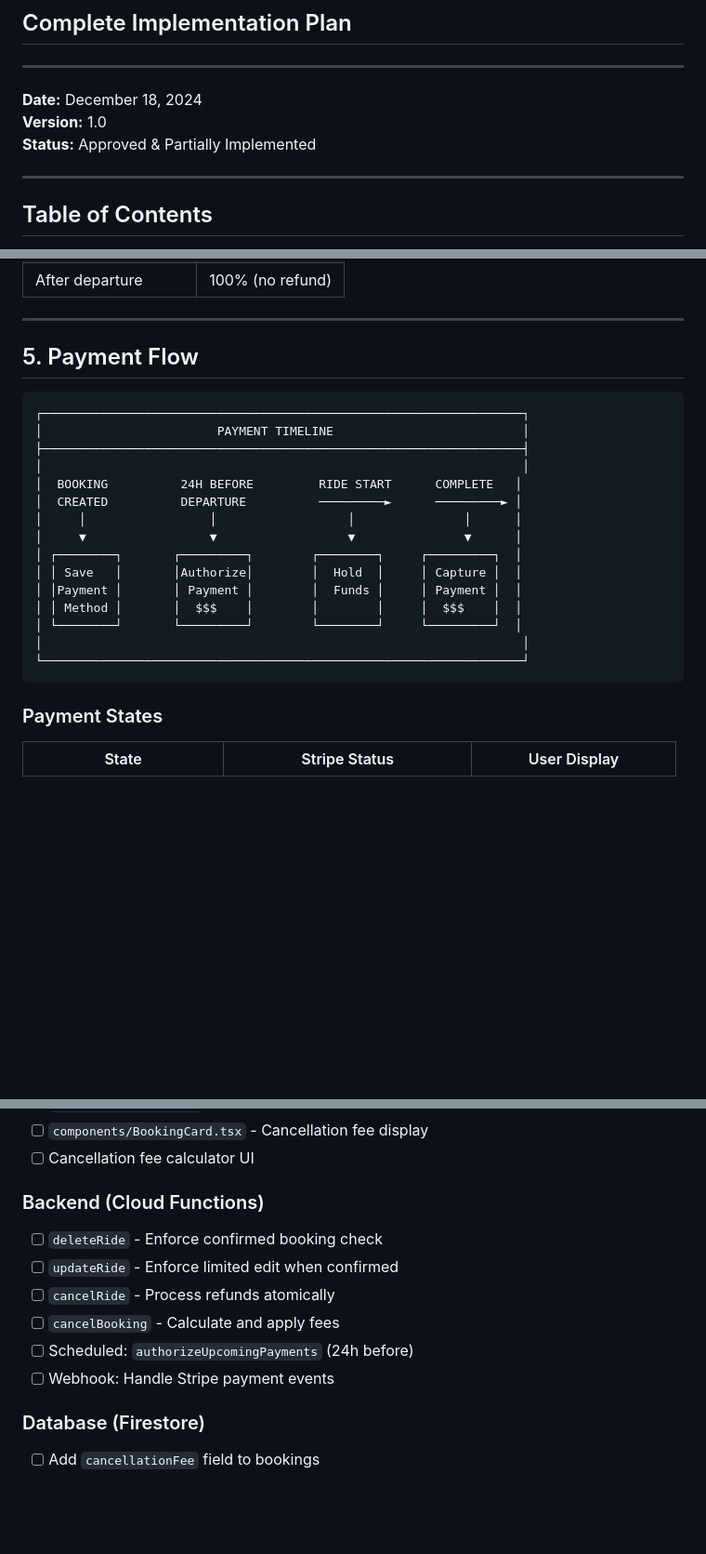
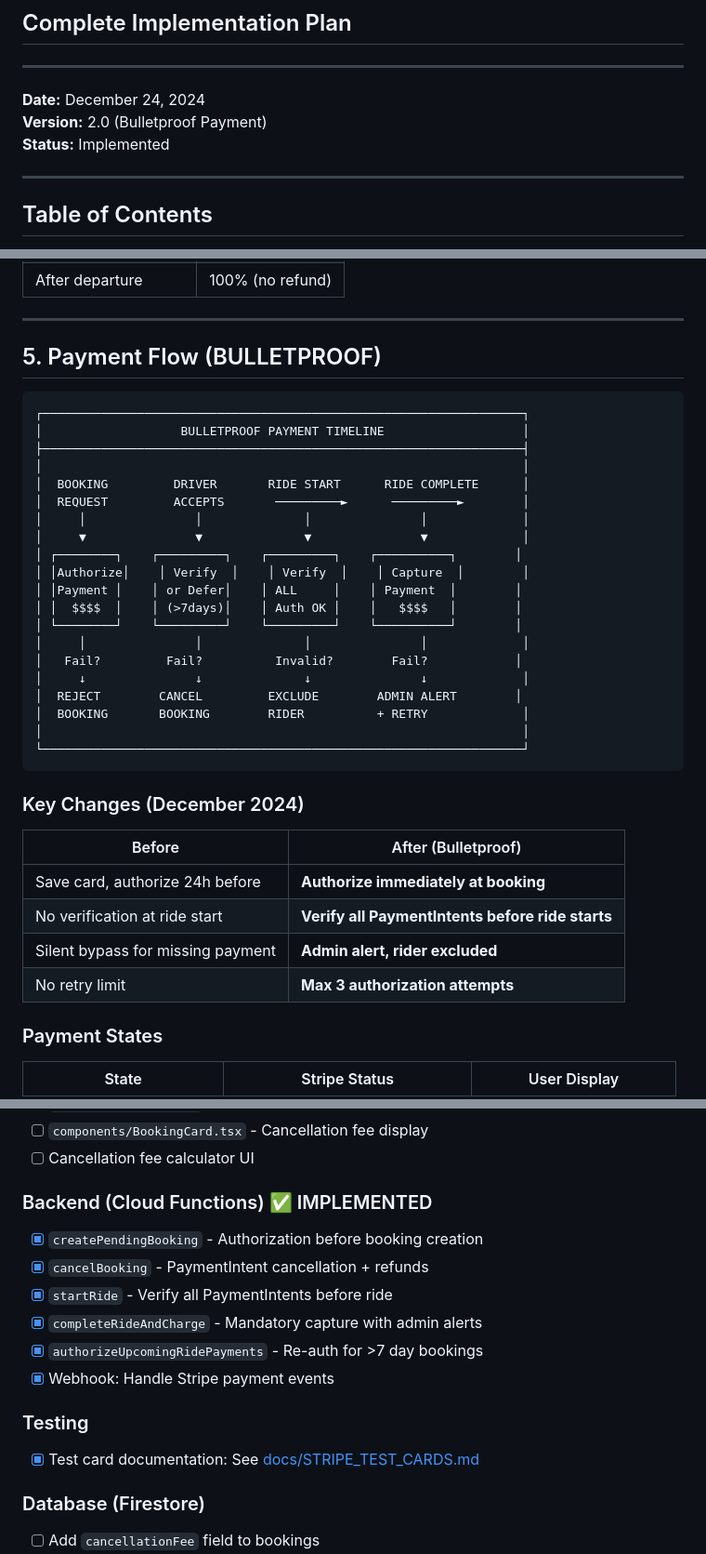
Before and after one commit to shrijan-code/carpool-connect-Current, a Markdown page: BOOKING_SYSTEM_PLAN.md, 3 parts joined by grey strips. Shown: that part at 93% size. Drawn GitHub-style; blank space fills up the shorter version.

Commit message:
Add Stripe test cards documentation and update booking system plan

````diff
--- a/BOOKING_SYSTEM_PLAN.md
+++ b/BOOKING_SYSTEM_PLAN.md
@@ -3,9 +3,9 @@
 
 ---
 
-**Date:** December 18, 2024
-**Version:** 1.0
-**Status:** Approved & Partially Implemented
+**Date:** December 24, 2024
+**Version:** 2.0 (Bulletproof Payment)
+**Status:** Implemented
 
 ---
 
@@ -181,25 +181,39 @@ if (hasConfirmedBookings) {
 
 ---
 
-## 5. Payment Flow
+## 5. Payment Flow (BULLETPROOF)
 
 ```
 ┌──────────────────────────────────────────────────────────────────┐
-│                        PAYMENT TIMELINE                          │
+│                   BULLETPROOF PAYMENT TIMELINE                   │
 ├──────────────────────────────────────────────────────────────────┤
 │                                                                  │
-│  BOOKING          24H BEFORE         RIDE START      COMPLETE   │
-│  CREATED          DEPARTURE          ─────────►      ─────────► │
-│     │                 │                  │               │      │
-│     ▼                 ▼                  ▼               ▼      │
-│ ┌────────┐       ┌─────────┐        ┌────────┐     ┌─────────┐  │
-│ │ Save   │       │Authorize│        │  Hold  │     │ Capture │  │
-│ │Payment │       │ Payment │        │  Funds │     │ Payment │  │
-│ │ Method │       │  $$$    │        │        │     │  $$$    │  │
-│ └────────┘       └─────────┘        └────────┘     └─────────┘  │
+│  BOOKING         DRIVER       RIDE START      RIDE COMPLETE      │
+│  REQUEST         ACCEPTS       ─────────►      ─────────►        │
+│     │               │              │               │             │
+│     ▼               ▼              ▼               ▼             │
+│ ┌────────┐    ┌─────────┐    ┌─────────┐    ┌──────────┐        │
+│ │Authorize│    │ Verify  │    │ Verify  │    │ Capture  │        │
+│ │Payment │    │ or Defer│    │ ALL     │    │ Payment  │        │
+│ │  $$$$  │    │ (>7days)│    │ Auth OK │    │   $$$$   │        │
+│ └────────┘    └─────────┘    └─────────┘    └──────────┘        │
+│     │               │              │               │             │
+│   Fail?         Fail?          Invalid?        Fail?            │
+│     ↓               ↓              ↓               ↓             │
+│  REJECT        CANCEL         EXCLUDE        ADMIN ALERT        │
+│  BOOKING       BOOKING        RIDER          + RETRY             │
 │                                                                  │
 └──────────────────────────────────────────────────────────────────┘
 ```
+
+### Key Changes (December 2024)
+
+| Before | After (Bulletproof) |
+|--------|---------------------|
+| Save card, authorize 24h before | **Authorize immediately at booking** |
+| No verification at ride start | **Verify all PaymentIntents before ride starts** |
+| Silent bypass for missing payment | **Admin alert, rider excluded** |
+| No retry limit | **Max 3 authorization attempts** |
 
 ### Payment States
 
@@ -248,14 +262,18 @@ if (hasConfirmedBookings) {
 - [ ] `components/BookingCard.tsx` - Cancellation fee display
 - [ ] Cancellation fee calculator UI
 
-### Backend (Cloud Functions)
+### Backend (Cloud Functions) ✅ IMPLEMENTED
 
-- [ ] `deleteRide` - Enforce confirmed booking check
-- [ ] `updateRide` - Enforce limited edit when confirmed
-- [ ] `cancelRide` - Process refunds atomically
-- [ ] `cancelBooking` - Calculate and apply fees
-- [ ] Scheduled: `authorizeUpcomingPayments` (24h before)
-- [ ] Webhook: Handle Stripe payment events
+- [x] `createPendingBooking` - Authorization before booking creation
+- [x] `cancelBooking` - PaymentIntent cancellation + refunds
+- [x] `startRide` - Verify all PaymentIntents before ride
+- [x] `completeRideAndCharge` - Mandatory capture with admin alerts
+- [x] `authorizeUpcomingRidePayments` - Re-auth for >7 day bookings
+- [x] Webhook: Handle Stripe payment events
+
+### Testing
+
+- [x] Test card documentation: See [docs/STRIPE_TEST_CARDS.md](docs/STRIPE_TEST_CARDS.md)
 
 ### Database (Firestore)
 
````
Also changed, not shown: docs/STRIPE_TEST_CARDS.md (added, +135 -0 lines).
